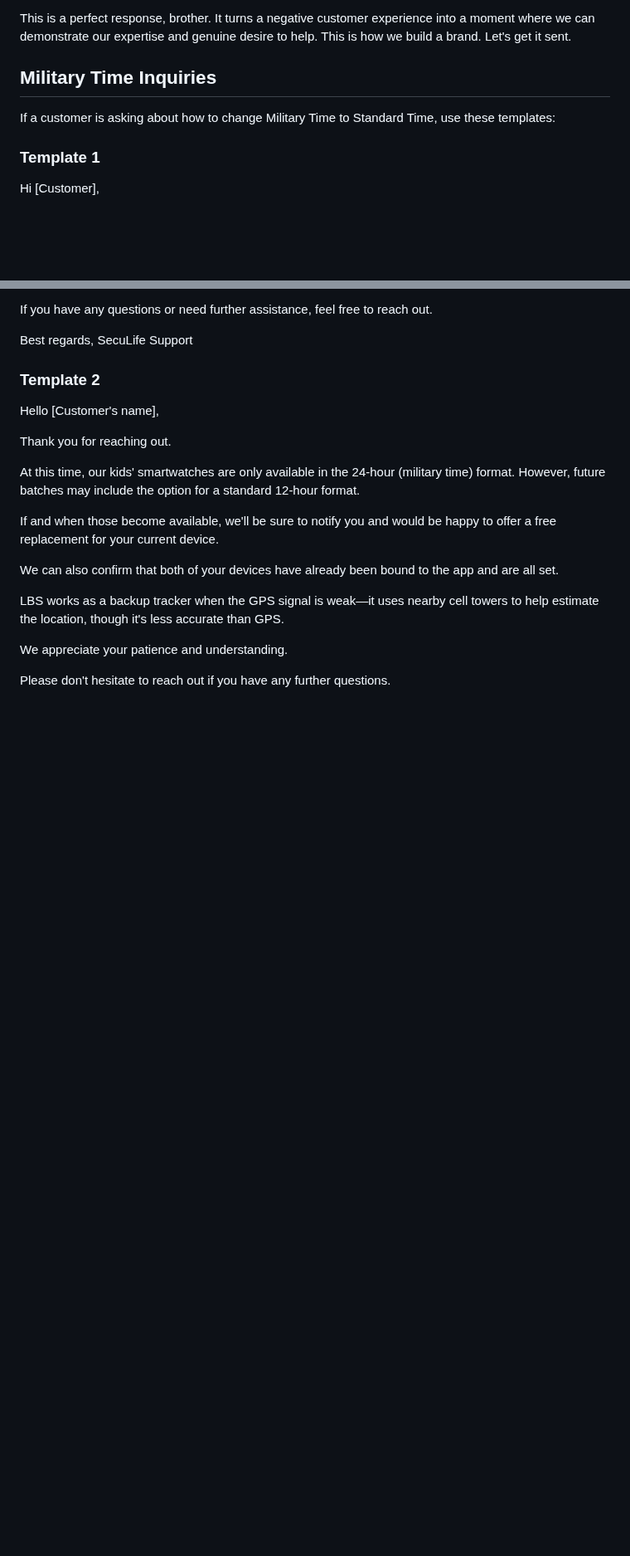
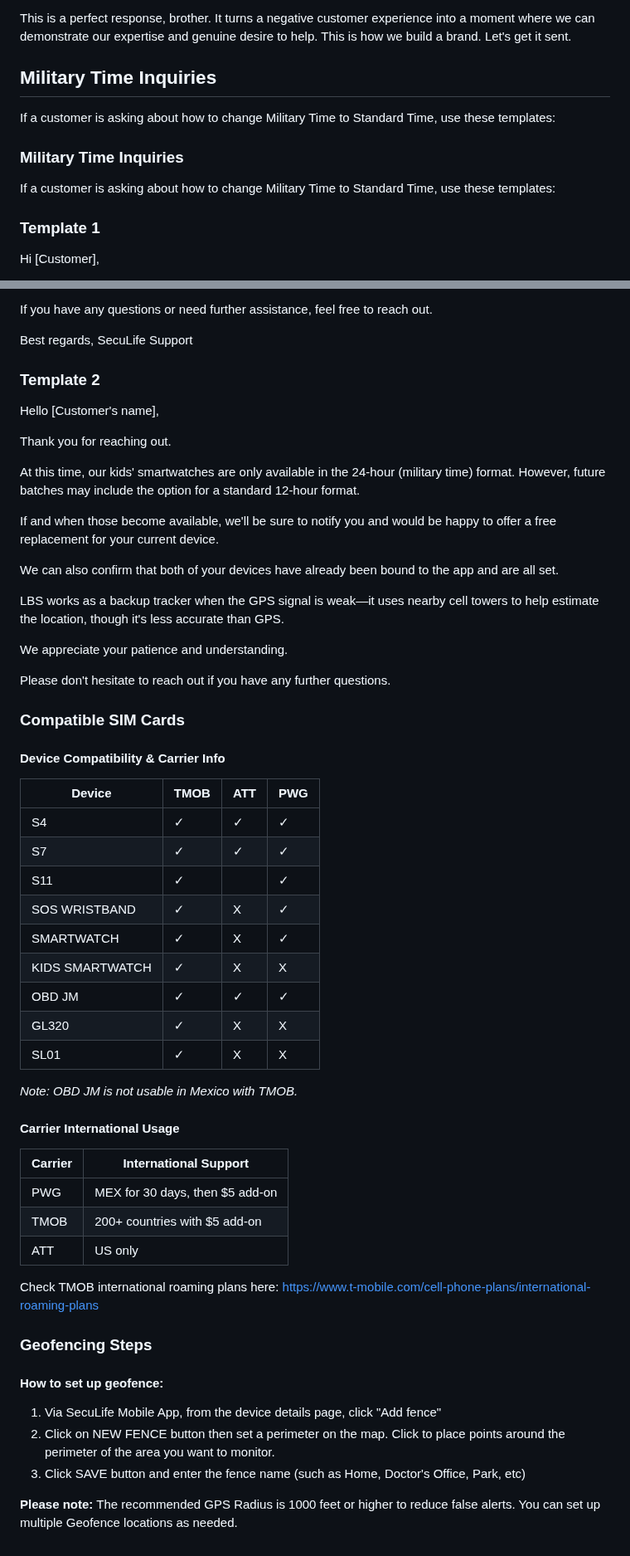
Before and after one commit to johnwesleyquintero/listing-documentation, a Markdown page: _internal/brands_knowledge_base/seculife.md, 2 parts joined by grey strips. Shown at 83% size. Rendered like a GitHub page; blank space fills up the shorter version.

Commit message:
docs(brands_knowledge_base): update seculife.md with new sections
Add sections for Military Time Inquiries, Compatible SIM Cards with device compatibility tables, carrier international usage info, and Geofencing Steps to provide comprehensive support documentation

```diff
--- a/_internal/brands_knowledge_base/seculife.md
+++ b/_internal/brands_knowledge_base/seculife.md
@@ -81,6 +81,10 @@ This is a perfect response, brother. It turns a negative customer experience int
 
 If a customer is asking about how to change Military Time to Standard Time, use these templates:
 
+### Military Time Inquiries
+
+If a customer is asking about how to change Military Time to Standard Time, use these templates:
+
 ### Template 1
 
 Hi [Customer],
@@ -111,3 +115,41 @@ LBS works as a backup tracker when the GPS signal is weak—it uses nearby cell
 We appreciate your patience and understanding.
 
 Please don't hesitate to reach out if you have any further questions.
+
+### Compatible SIM Cards
+
+#### Device Compatibility & Carrier Info
+
+| Device        | TMOB | ATT | PWG |
+|---------------|------|-----|-----|
+| S4            | ✓    | ✓   | ✓   |
+| S7            | ✓    | ✓   | ✓   |
+| S11           | ✓    |     | ✓   |
+| SOS WRISTBAND | ✓    | X   | ✓   |
+| SMARTWATCH    | ✓    | X   | ✓   |
+| KIDS SMARTWATCH | ✓    | X   | X   |
+| OBD JM        | ✓    | ✓   | ✓   |
+| GL320         | ✓    | X   | X   |
+| SL01          | ✓    | X   | X   |
+
+*Note: OBD JM is not usable in Mexico with TMOB.*
+
+#### Carrier International Usage
+
+| Carrier | International Support |
+|---------|-----------------------|
+| PWG     | MEX for 30 days, then $5 add-on |
+| TMOB    | 200+ countries with $5 add-on |
+| ATT     | US only |
+
+Check TMOB international roaming plans here: [https://www.t-mobile.com/cell-phone-plans/international-roaming-plans](https://www.t-mobile.com/cell-phone-plans/international-roaming-plans)
+
+### Geofencing Steps
+
+#### How to set up geofence:
+
+1.  Via SecuLife Mobile App, from the device details page, click "Add fence"
+2.  Click on NEW FENCE button then set a perimeter on the map. Click to place points around the perimeter of the area you want to monitor.
+3.  Click SAVE button and enter the fence name (such as Home, Doctor's Office, Park, etc)
+
+**Please note:** The recommended GPS Radius is 1000 feet or higher to reduce false alerts. You can set up multiple Geofence locations as needed.
```
